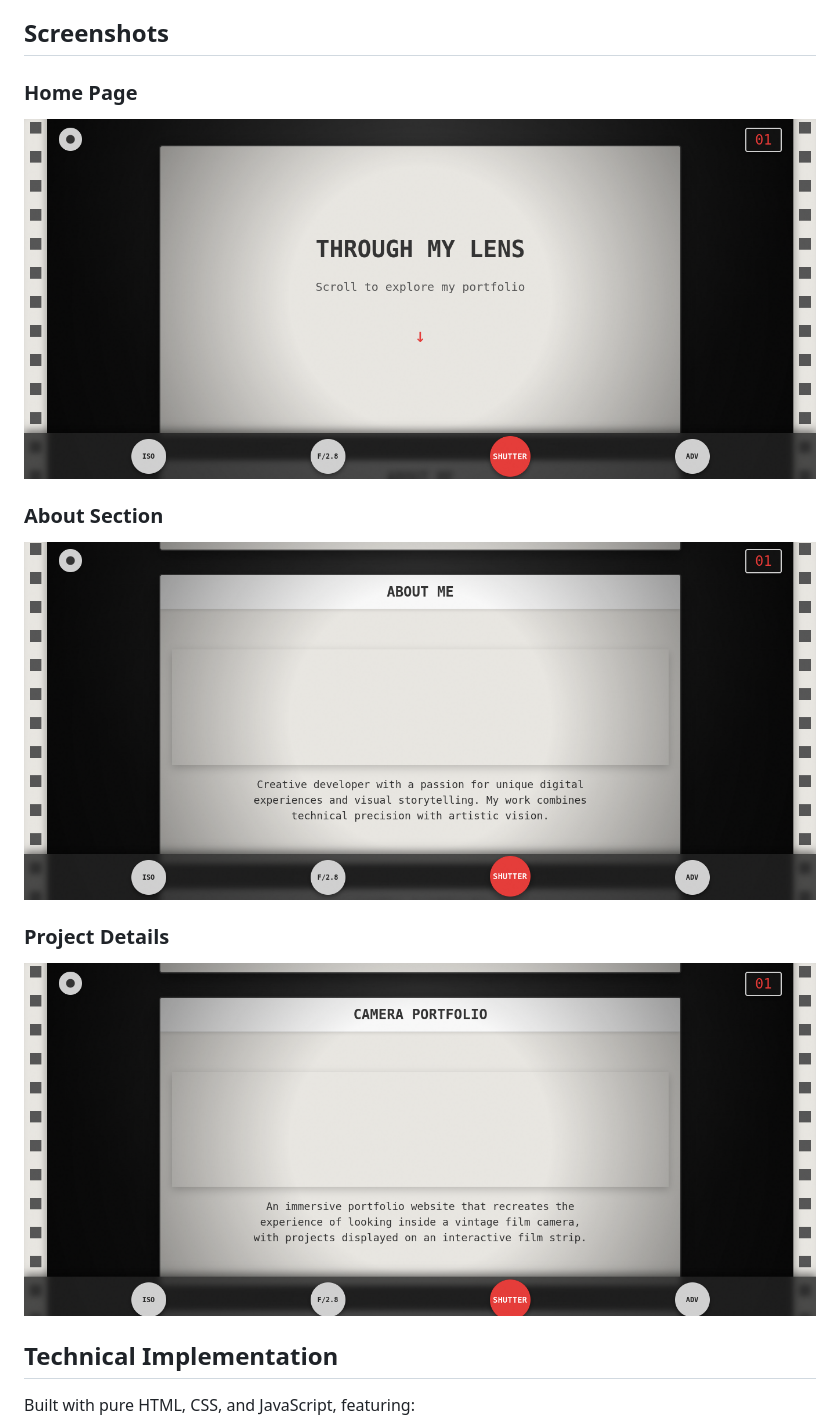
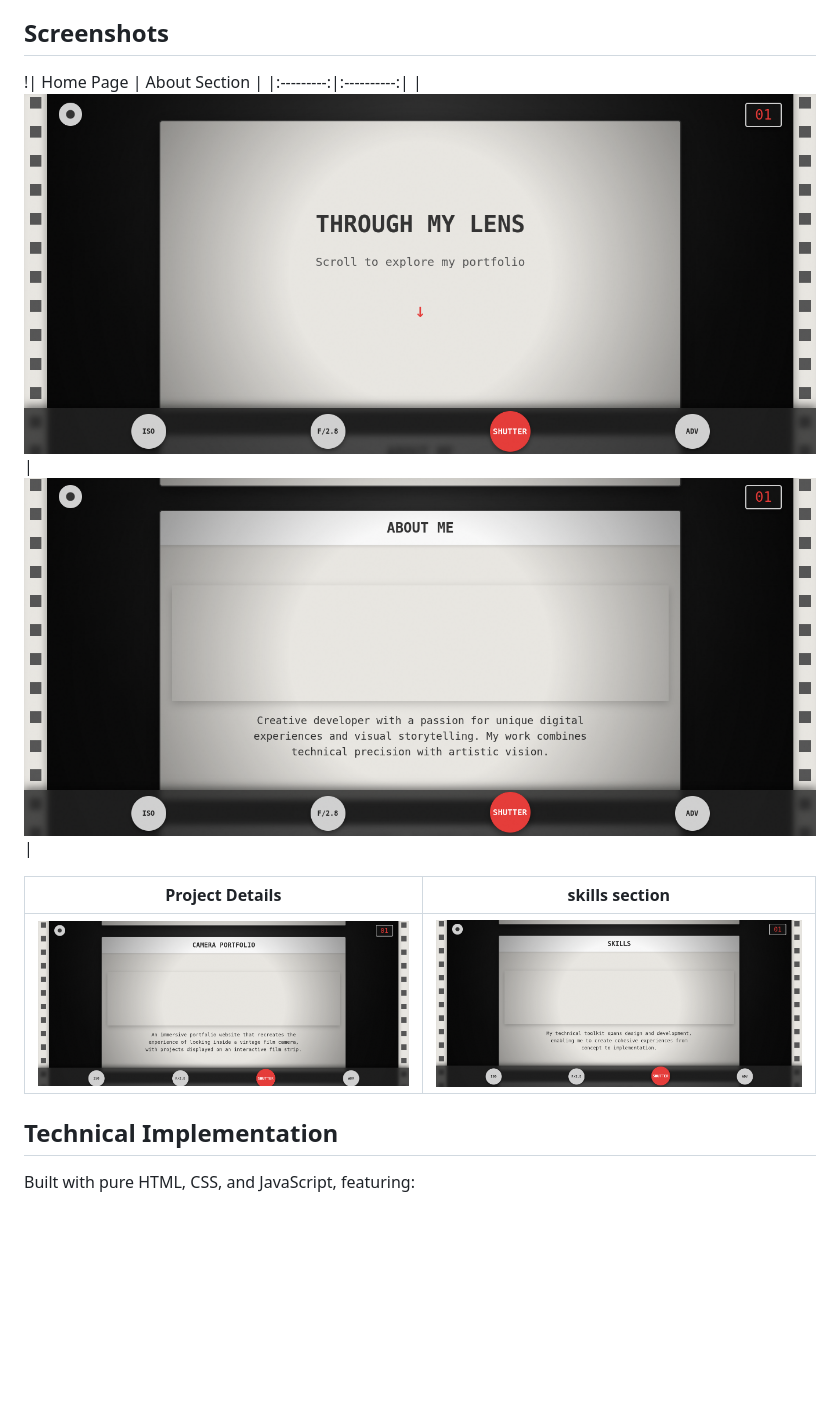
Before and after one commit to Maxxjx/Vintage-Camera-Portfolio, a Markdown page: README.md, the part around the change. GitHub-like rendering; pictures changed too: assets/skills-section.png (added); blank space fills up the shorter version.

Commit message:
Update README to include structured screenshots and add new skill section image

```diff
--- a/README.md
+++ b/README.md
@@ -22,14 +22,15 @@ This project can also be used as a **template** for creating similar portfolio w
 
 ## Screenshots
 
-### Home Page
-![Home Page Placeholder](assets/home-page-placeholder.png)
+!| Home Page | About Section |
+|:---------:|:----------:|
+| ![Home Page](assets/home-page-placeholder.png) | ![About Section](assets/about-section-placeholder.png) |
 
-### About Section
-![About Section Placeholder](assets/about-section-placeholder.png)
+| Project Details | skills section |
+|:-----------:|:--------:|
+| ![Project Details](assets/project-details-placeholder.png) | ![4skills section ](assets/skills-section.png) |
 
-### Project Details
-![Project Details Placeholder](assets/project-details-placeholder.png)
+
 
 ## Technical Implementation
 
```
Also changed, not shown: image.png (added).
